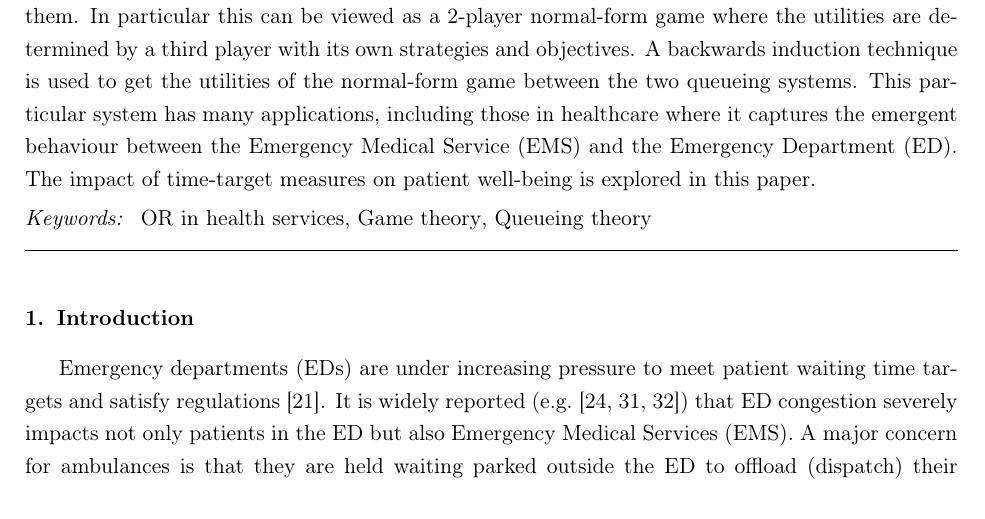
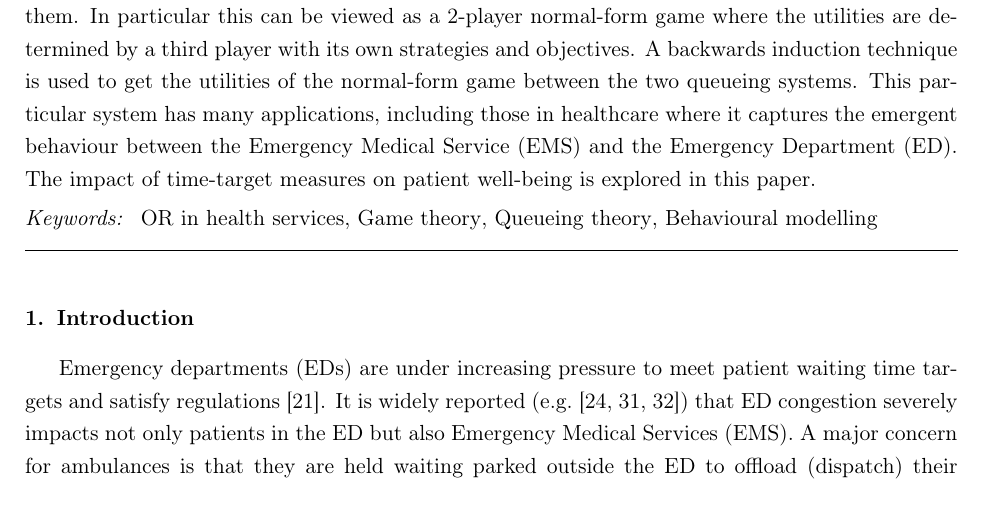
Before and after one commit to MichalisPanayides/ED-EMS-game-paper, a LaTeX paper (main.tex, which reads sections/abstract/main.tex): part of page 1 of 55, cut so that both start at the same text. Compiled offline with pdfLaTeX.

Commit message:
Add another keyword

```diff
--- a/sections/abstract/main.tex
+++ b/sections/abstract/main.tex
@@ -29,4 +29,5 @@ paper.
 
 \begin{keyword}
     OR in health services \sep Game theory \sep Queueing theory
+    \sep Behavioural modelling
 \end{keyword}
```
